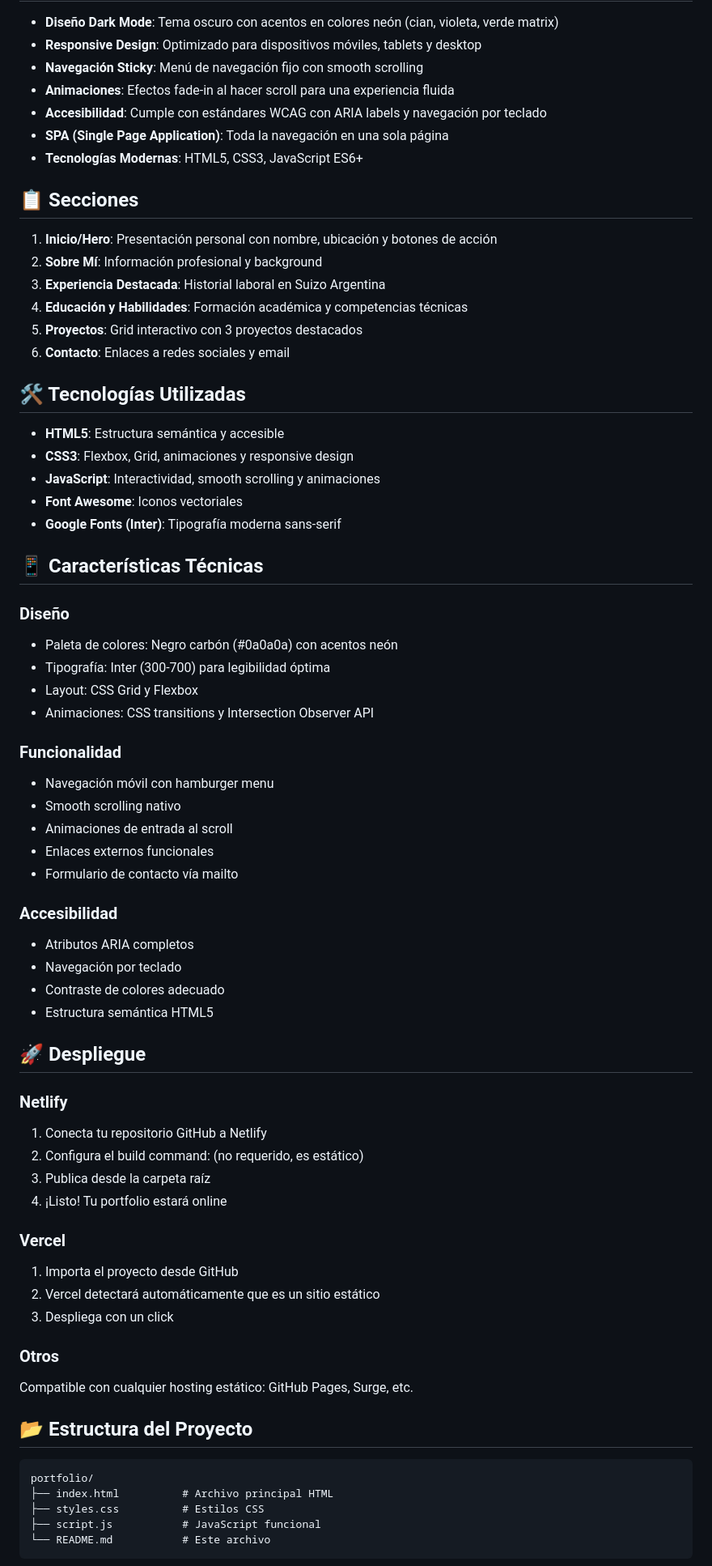
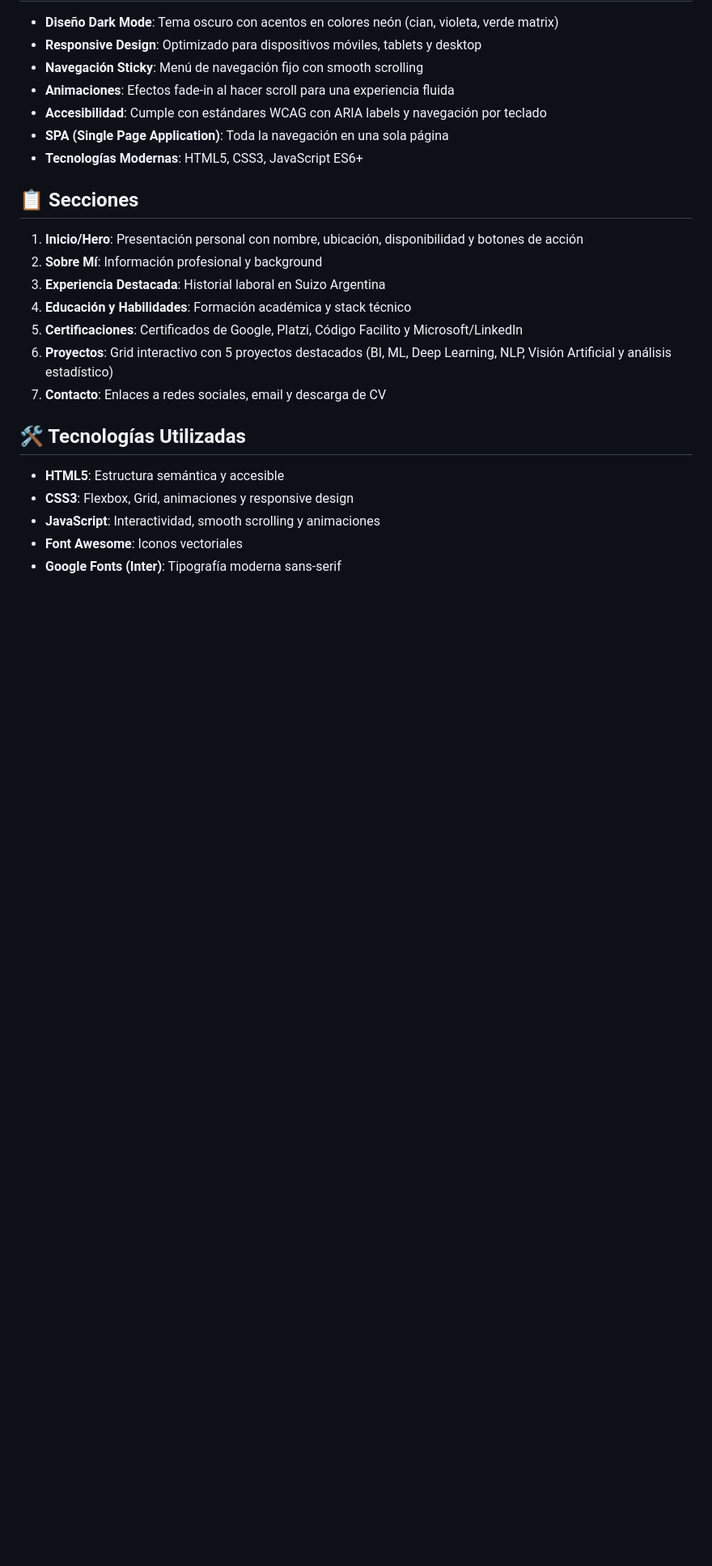
Before and after one commit to Daiegmz92/Porfolio_web_Daiana_Gomez, a Markdown page: README.md, the part around one of its changes. Shown at 81% size. Drawn GitHub-style; blank space fills up the shorter version.

Commit message:
Revise README with updated portfolio information
Updated portfolio description, added project details, and improved formatting.

````diff
--- a/README.md
+++ b/README.md
@@ -14,12 +18,14 @@ Un portfolio profesional moderno y responsivo para Daiana Elizabeth Gomez, Anali
 
 ## 📋 Secciones
 
-1. **Inicio/Hero**: Presentación personal con nombre, ubicación y botones de acción
+1. **Inicio/Hero**: Presentación personal con nombre, ubicación, disponibilidad y botones de acción
 2. **Sobre Mí**: Información profesional y background
 3. **Experiencia Destacada**: Historial laboral en Suizo Argentina
-4. **Educación y Habilidades**: Formación académica y competencias técnicas
-5. **Proyectos**: Grid interactivo con 3 proyectos destacados
-6. **Contacto**: Enlaces a redes sociales y email
+4. **Educación y Habilidades**: Formación académica y stack técnico
+5. **Certificaciones**: Certificados de Google, Platzi, Código Facilito y Microsoft/LinkedIn
+6. **Proyectos**: Grid interactivo con 5 proyectos destacados (BI, ML, Deep Learning, NLP,
+   Visión Artificial y análisis estadístico)
+7. **Contacto**: Enlaces a redes sociales, email y descarga de CV
 
 ## 🛠️ Tecnologías Utilizadas
 
@@ -29,50 +35,3 @@ Un portfolio profesional moderno y responsivo para Daiana Elizabeth Gomez, Anali
 - **Font Awesome**: Iconos vectoriales
 - **Google Fonts (Inter)**: Tipografía moderna sans-serif
 
-## 📱 Características Técnicas
-
-### Diseño
-- Paleta de colores: Negro carbón (#0a0a0a) con acentos neón
-- Tipografía: Inter (300-700) para legibilidad óptima
-- Layout: CSS Grid y Flexbox
-- Animaciones: CSS transitions y Intersection Observer API
-
-### Funcionalidad
-- Navegación móvil con hamburger menu
-- Smooth scrolling nativo
-- Animaciones de entrada al scroll
-- Enlaces externos funcionales
-- Formulario de contacto vía mailto
-
-### Accesibilidad
-- Atributos ARIA completos
-- Navegación por teclado
-- Contraste de colores adecuado
-- Estructura semántica HTML5
-
-## 🚀 Despliegue
-
-### Netlify
-1. Conecta tu repositorio GitHub a Netlify
-2. Configura el build command: (no requerido, es estático)
-3. Publica desde la carpeta raíz
-4. ¡Listo! Tu portfolio estará online
-
-### Vercel
-1. Importa el proyecto desde GitHub
-2. Vercel detectará automáticamente que es un sitio estático
-3. Despliega con un click
-
-### Otros
-Compatible con cualquier hosting estático: GitHub Pages, Surge, etc.
-
-## 📂 Estructura del Proyecto
-
-```
-portfolio/
-├── index.html          # Archivo principal HTML
-├── styles.css          # Estilos CSS
-├── script.js           # JavaScript funcional
-└── README.md           # Este archivo
-```
-
````
Also changed, not shown: other parts of README.md (+20 -26 lines).
